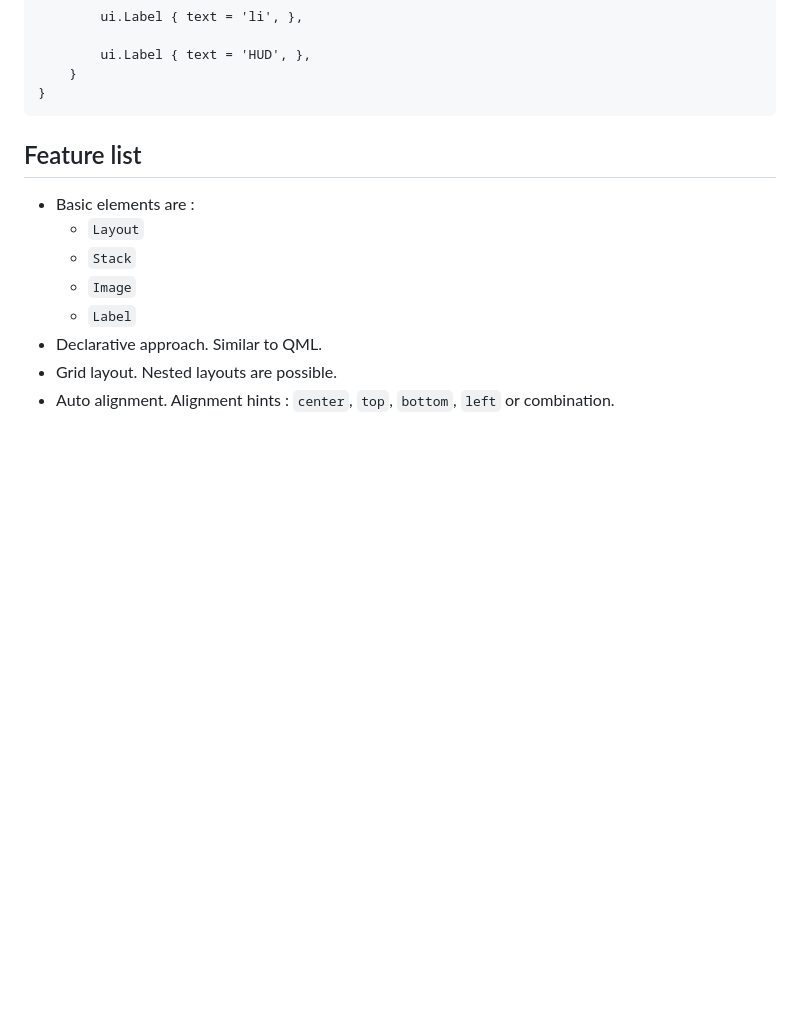
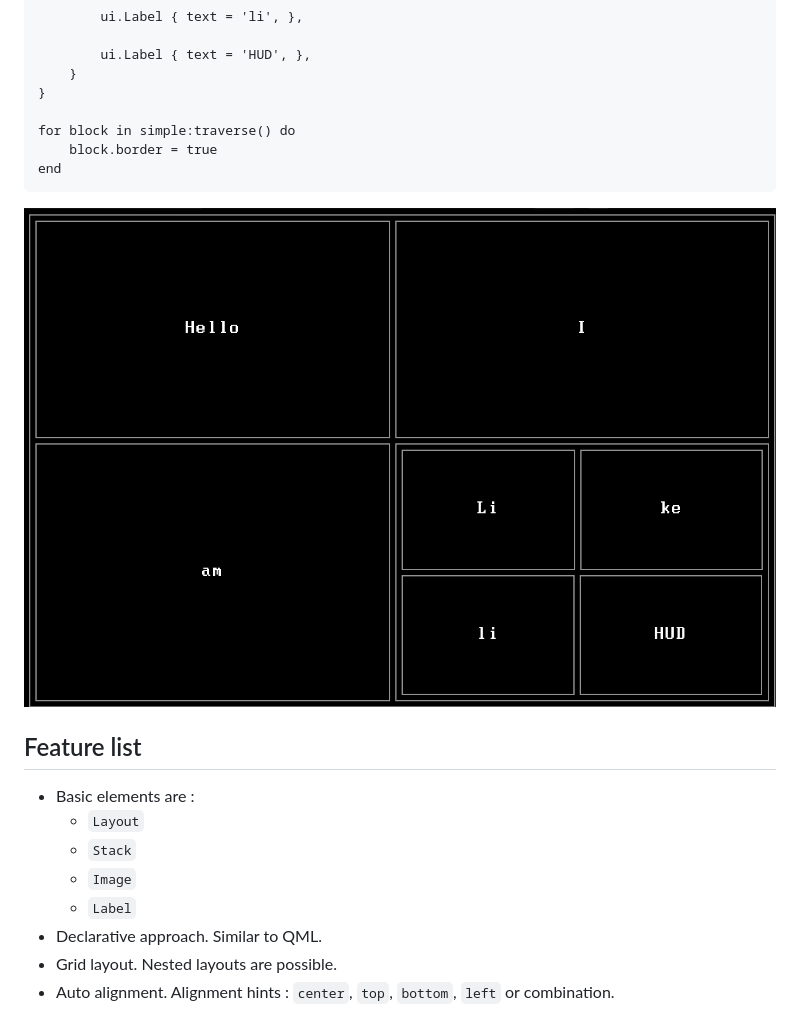
Before and after one commit to LRDPRDX/LikeliHUD, a Markdown page: README.md, the part around the change. Drawn GitHub-style; pictures changed too: images/simple.png (added); blank space fills up the shorter version.

Commit message:
Add iterator, remove unused code

````diff
--- a/README.md
+++ b/README.md
@@ -30,7 +30,13 @@ local simple = ui.Layout {
         ui.Label { text = 'HUD', },
     }
 }
+
+for block in simple:traverse() do
+    block.border = true
+end
 ```
+
+![simple](images/simple.png)
 
 ## Feature list
 
````
Also changed, not shown: 5 other files.
